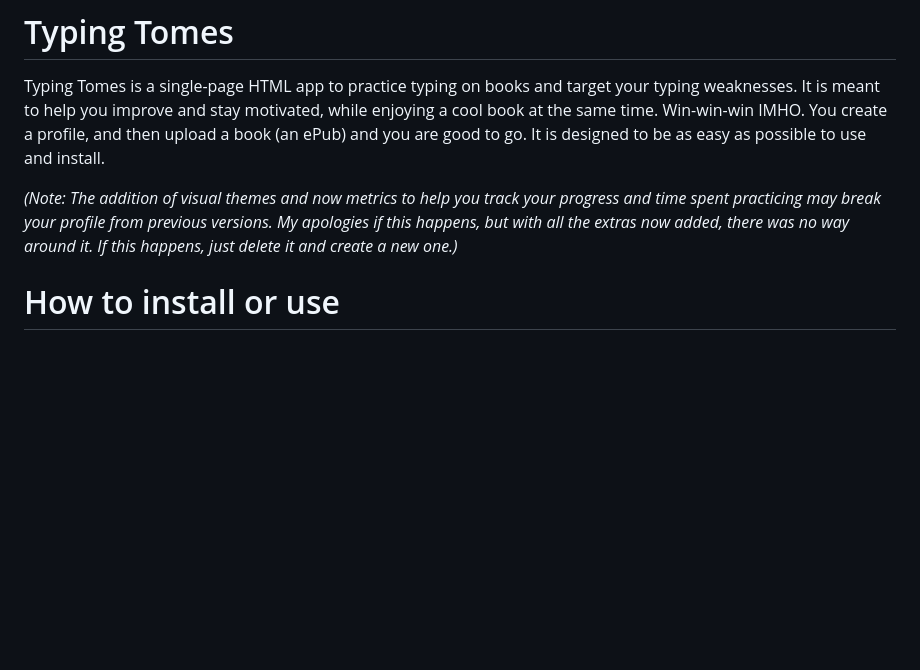
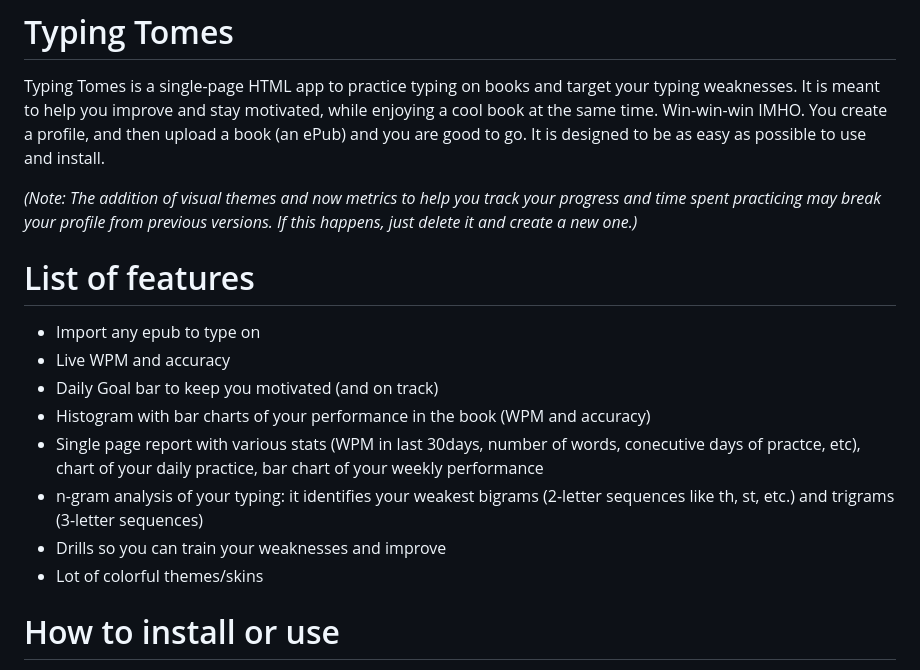
Before and after one commit to ASilver/Typing_Tomes, a Markdown page: README.md, the part around the change. GitHub-like rendering; blank space fills up the shorter version.

Commit message:
Updated for v130

```diff
--- a/README.md
+++ b/README.md
@@ -1,7 +1,18 @@
 # Typing Tomes
 Typing Tomes is a single-page HTML app to practice typing on books and target your typing weaknesses. It is meant to help you improve and stay motivated, while enjoying a cool book at the same time. Win-win-win IMHO. You create a profile, and then upload a book (an ePub) and you are good to go. It is designed to be as easy as possible to use and install.
 
-*(Note: The addition of visual themes and now metrics to help you track your progress and time spent practicing may break your profile from previous versions. My apologies if this happens, but with all the extras now added, there was no way around it. If this happens, just delete it and create a new one.)*
+*(Note: The addition of visual themes and now metrics to help you track your progress and time spent practicing may break your profile from previous versions. If this happens, just delete it and create a new one.)*
+
+# List of features
+
+- Import any epub to type on
+- Live WPM and accuracy
+- Daily Goal bar to keep you motivated (and on track)
+- Histogram with bar charts of your performance in the book (WPM and accuracy)
+- Single page report with various stats (WPM in last 30days, number of words, conecutive days of practce, etc), chart of your daily practice, bar chart of your weekly performance
+- n-gram analysis of your typing: it identifies your weakest bigrams (2-letter sequences like th, st, etc.) and trigrams (3-letter sequences)
+- Drills so you can train your weaknesses and improve
+- Lot of colorful themes/skins
 
 # How to install or use
 To use it you can simply click on this link: **_[Typing Tomes](asilver.github.io/Typing_Tomes/)_**, or you can just download the single HTML file (156 kb as of this writing) and open it in the browser of your choice.
```
